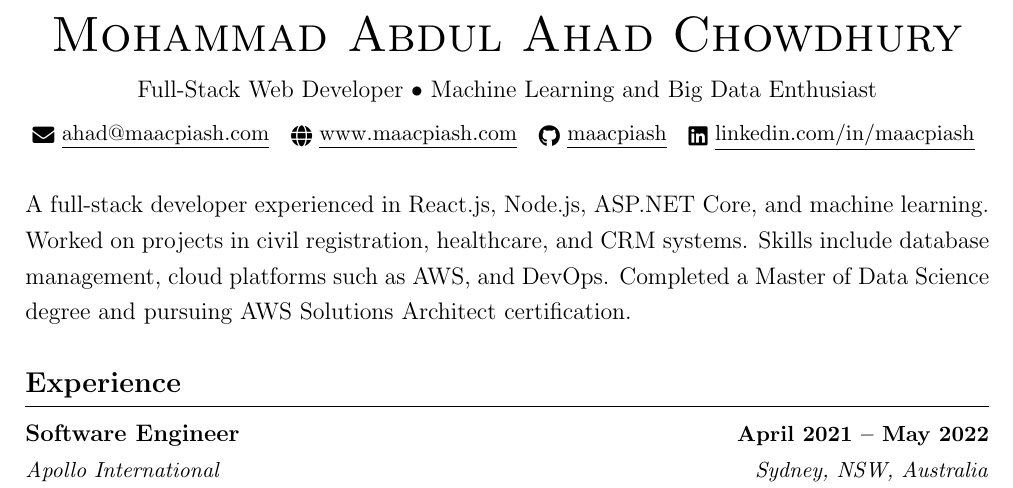
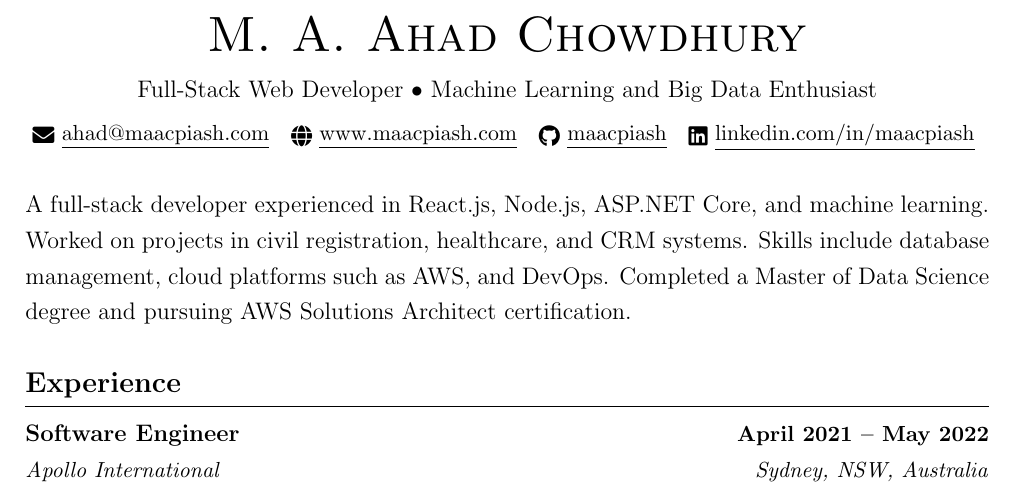
Before and after one commit to maacpiash/static, a LaTeX CV (ahad-resume-2024.tex): part of page 1 of 3, cut so that both start at the same text. Compiled offline with pdfLaTeX.

Commit message:
Shorten name in the heading

```diff
--- a/ahad-resume-2024.tex
+++ b/ahad-resume-2024.tex
@@ -144,7 +144,7 @@
 \begin{document}
 
 \begin{center}
-  {\Huge \scshape Mohammad Abdul Ahad Chowdhury} \\ \vspace{5pt}
+  {\Huge \scshape M. A. Ahad Chowdhury} \\ \vspace{5pt}
   % AWS Certified Solutions Architect •
   Full-Stack Web Developer • Machine Learning and Big Data Enthusiast \\ \vspace{5pt}
   \small \href{mailto:ahad@maacpiash.com}{\raisebox{-0.2\height}\faEnvelope\  \underline{ahad@maacpiash.com}} ~ \href{https://www.maacpiash.com}{\raisebox{-0.2\height}\faGlobe\ \underline{www.maacpiash.com}} ~ \href{https://github.com/maacpiash}{\raisebox{-0.2\height}\faGithub\ \underline{maacpiash}} ~
```
